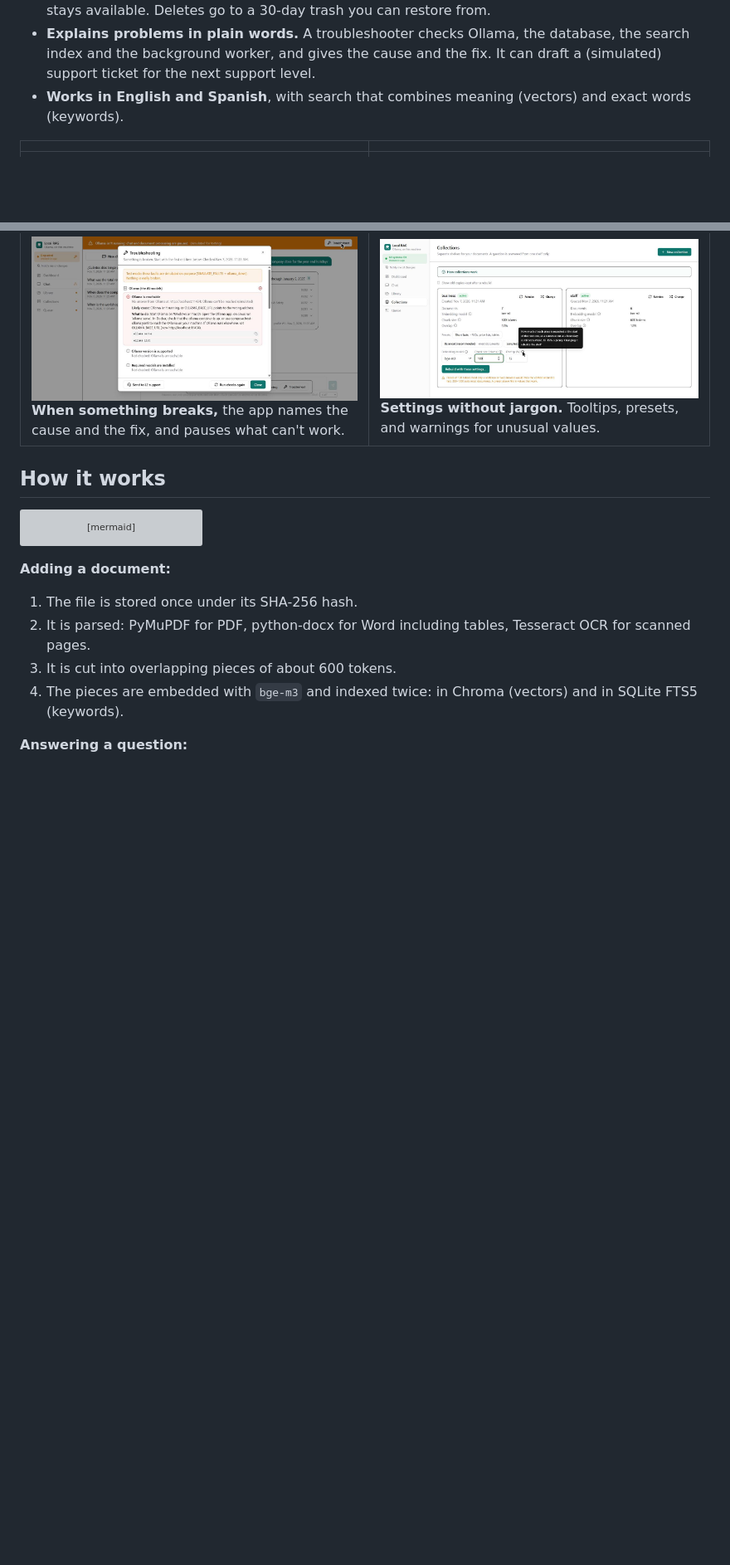
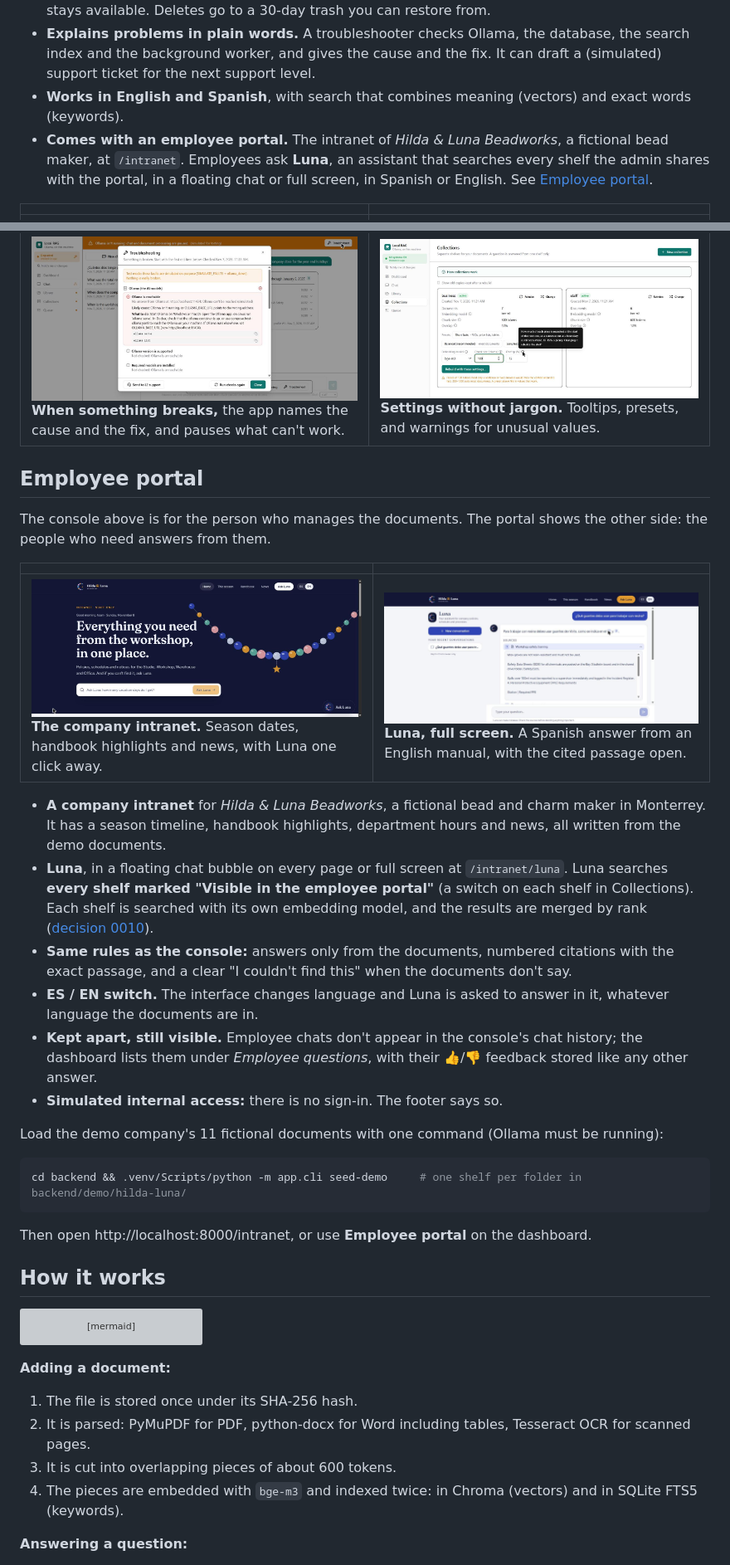
Before and after one commit to carlosgild-web/local-rag-ollama, a Markdown page: README.md, 2 parts joined by grey strips. Shown at 83% size. GitHub-like rendering; pictures changed too: docs/showcase/img/20-portal-home.jpg (added), docs/showcase/img/21-portal-luna.jpg (added); blank space fills up the shorter version; grey boxes are pictures that could not be loaded.

Commit message:
docs: employee portal in README, changelog and decision 0010
Co-Authored-By: Claude Opus 5.5 <noreply@anthropic.com>
Claude-Session: https://claude.ai/code/session_014HQg59gNKRH5TqD7hBUe6E

````diff
--- a/README.md
+++ b/README.md
@@ -16,12 +16,36 @@ Drop in PDFs, Word files, Markdown or plain text. The app reads them, suggests w
 - **Keeps versions.** The same file twice is skipped. A changed file becomes v2 and the old version stays available. Deletes go to a 30-day trash you can restore from.
 - **Explains problems in plain words.** A troubleshooter checks Ollama, the database, the search index and the background worker, and gives the cause and the fix. It can draft a (simulated) support ticket for the next support level.
 - **Works in English and Spanish**, with search that combines meaning (vectors) and exact words (keywords).
+- **Comes with an employee portal.** The intranet of *Hilda & Luna Beadworks*, a fictional bead maker, at `/intranet`. Employees ask **Luna**, an assistant that searches every shelf the admin shares with the portal, in a floating chat or full screen, in Spanish or English. See [Employee portal](#employee-portal).
 
 | | |
 |---|---|
 | ![Suggested shelves and tags](docs/showcase/img/04-suggestions.jpg) **Suggested shelves and tags.** Review, rename, move and retag, then confirm. | ![Chat with citations](docs/showcase/img/07-chat-citations.jpg) **Grounded answers.** Numbered citations, with the sources listed under the answer. |
 | ![The passage behind a citation](docs/showcase/img/08-passage.jpg) **Check any citation.** The exact passage the answer came from. | ![Not found in the documents](docs/showcase/img/09-not-found.jpg) **No guessing.** A question the shelf can't answer gets "not found in the documents". |
 | ![Troubleshooter](docs/showcase/img/14-troubleshooter.jpg) **When something breaks,** the app names the cause and the fix, and pauses what can't work. | ![Collections settings](docs/showcase/img/12-collections.jpg) **Settings without jargon.** Tooltips, presets, and warnings for unusual values. |
+
+## Employee portal
+
+The console above is for the person who manages the documents. The portal shows the other side: the people who need answers from them.
+
+| | |
+|---|---|
+| ![The Hilda & Luna Beadworks intranet](docs/showcase/img/20-portal-home.jpg) **The company intranet.** Season dates, handbook highlights and news, with Luna one click away. | ![Luna answering in Spanish with sources](docs/showcase/img/21-portal-luna.jpg) **Luna, full screen.** A Spanish answer from an English manual, with the cited passage open. |
+
+- **A company intranet** for *Hilda & Luna Beadworks*, a fictional bead and charm maker in Monterrey. It has a season timeline, handbook highlights, department hours and news, all written from the demo documents.
+- **Luna**, in a floating chat bubble on every page or full screen at `/intranet/luna`. Luna searches **every shelf marked "Visible in the employee portal"** (a switch on each shelf in Collections). Each shelf is searched with its own embedding model, and the results are merged by rank ([decision 0010](docs/decisions/0010-employee-portal.md)).
+- **Same rules as the console:** answers only from the documents, numbered citations with the exact passage, and a clear "I couldn't find this" when the documents don't say.
+- **ES / EN switch.** The interface changes language and Luna is asked to answer in it, whatever language the documents are in.
+- **Kept apart, still visible.** Employee chats don't appear in the console's chat history; the dashboard lists them under *Employee questions*, with their 👍/👎 feedback stored like any other answer.
+- **Simulated internal access:** there is no sign-in. The footer says so.
+
+Load the demo company's 11 fictional documents with one command (Ollama must be running):
+
+```bash
+cd backend && .venv/Scripts/python -m app.cli seed-demo     # one shelf per folder in backend/demo/hilda-luna/
+```
+
+Then open http://localhost:8000/intranet, or use **Employee portal** on the dashboard.
 
 ## How it works
 
````
Also changed, not shown: other parts of README.md (+3 -1 lines), CHANGELOG.md (+16 -0 lines), docs/decisions/0010-employee-portal.md (+10 -2 lines).
